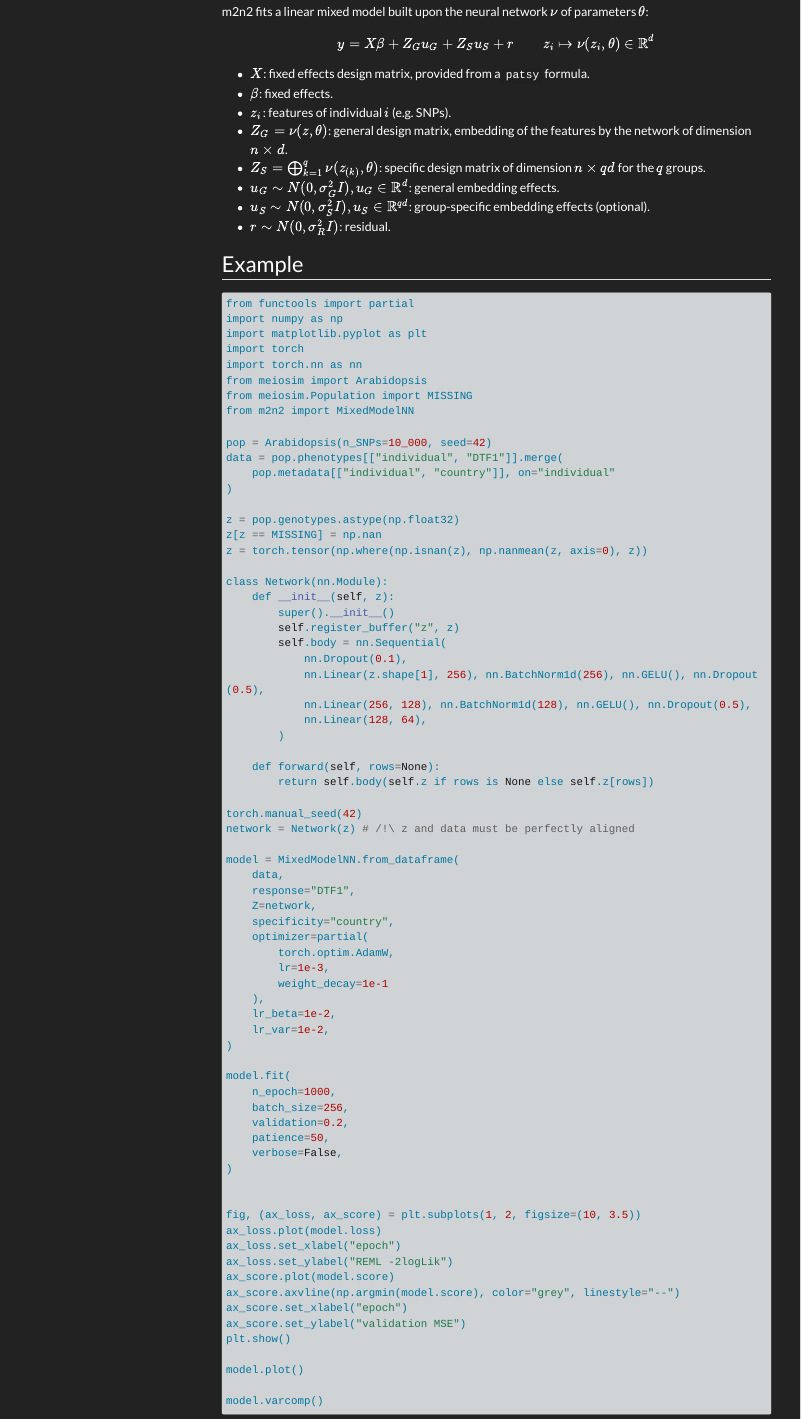
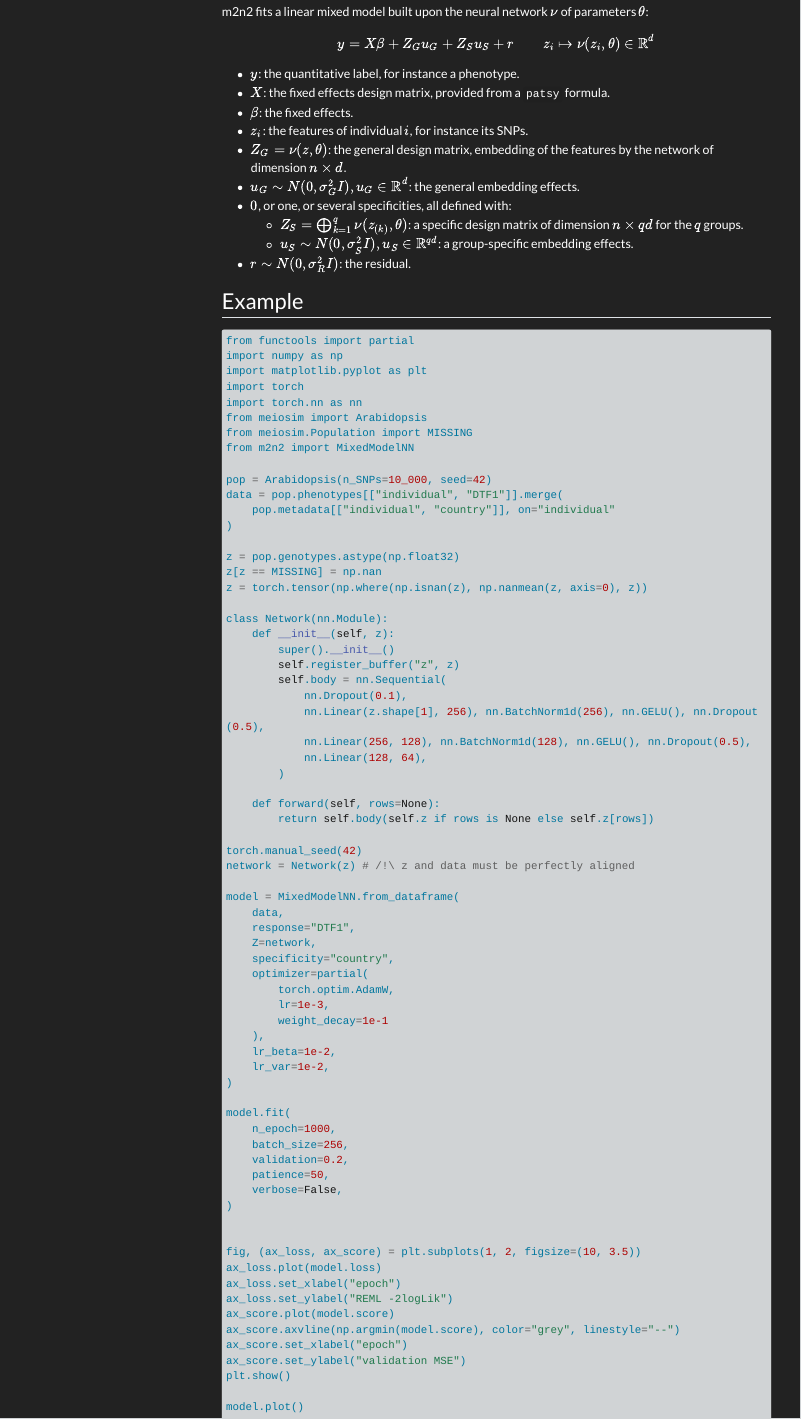
Before and after one commit to AI-for-Genome-Interpretation-lab/m2n2, a Quarto document (doc/index.qmd): the page in a window 1100 px wide, from 580 px down. Rendered offline with R 4.5, knitr and Pandoc in place of Quarto, with nearby package versions; menus at the side of the page are left out; long lines of code are wrapped.

Commit message:
readme / index: add 0, 1 or + specificities

```diff
--- a/doc/index.qmd
+++ b/doc/index.qmd
@@ -35,14 +35,16 @@ y = X\beta + Z_G u_G + Z_S u_S + r
 z_i \mapsto \nu(z_i, \theta) \in \mathbb{R}^d
 $$
 
-- $X$: fixed effects design matrix, provided from a `patsy` formula.
-- $\beta$: fixed effects.
-- $z_i$: features of individual $i$ (e.g. SNPs).
-- $Z_G = \nu(z, \theta)$: general design matrix, embedding of the features by the network of dimension $n \times d$.
-- $Z_S = \bigoplus_{k=1}^{q} \nu(z_{(k)}, \theta)$: specific design matrix of dimension $n \times qd$ for the $q$ groups.
-- $u_G \sim N(0, \sigma^2_G I), u_G \in \mathbb{R}^d$: general embedding effects.
-- $u_S \sim N(0, \sigma^2_S I), u_{S} \in \mathbb{R}^{qd}$: group-specific embedding effects (optional).
-- $r \sim N(0, \sigma^2_R I)$: residual.
+- $y$: the quantitative label, for instance a phenotype.
+- $X$: the fixed effects design matrix, provided from a `patsy` formula.
+- $\beta$: the fixed effects.
+- $z_i$: the features of individual $i$, for instance its SNPs.
+- $Z_G = \nu(z, \theta)$: the general design matrix, embedding of the features by the network of dimension $n \times d.$
+- $u_G \sim N(0, \sigma^2_G I), u_G \in \mathbb{R}^d$: the general embedding effects.
+- $0$, or one, or several specificities, all defined with:
+    - $Z_S = \bigoplus_{k=1}^{q} \nu(z_{(k)}, \theta)$: a specific design matrix of dimension $n \times qd$ for the $q$ groups.
+    - $u_S \sim N(0, \sigma^2_S I), u_{S} \in \mathbb{R}^{qd}$: a group-specific embedding effects.
+- $r \sim N(0, \sigma^2_R I)$: the residual.
 
 ## Example
 
```
Also changed, not shown: README.md.
